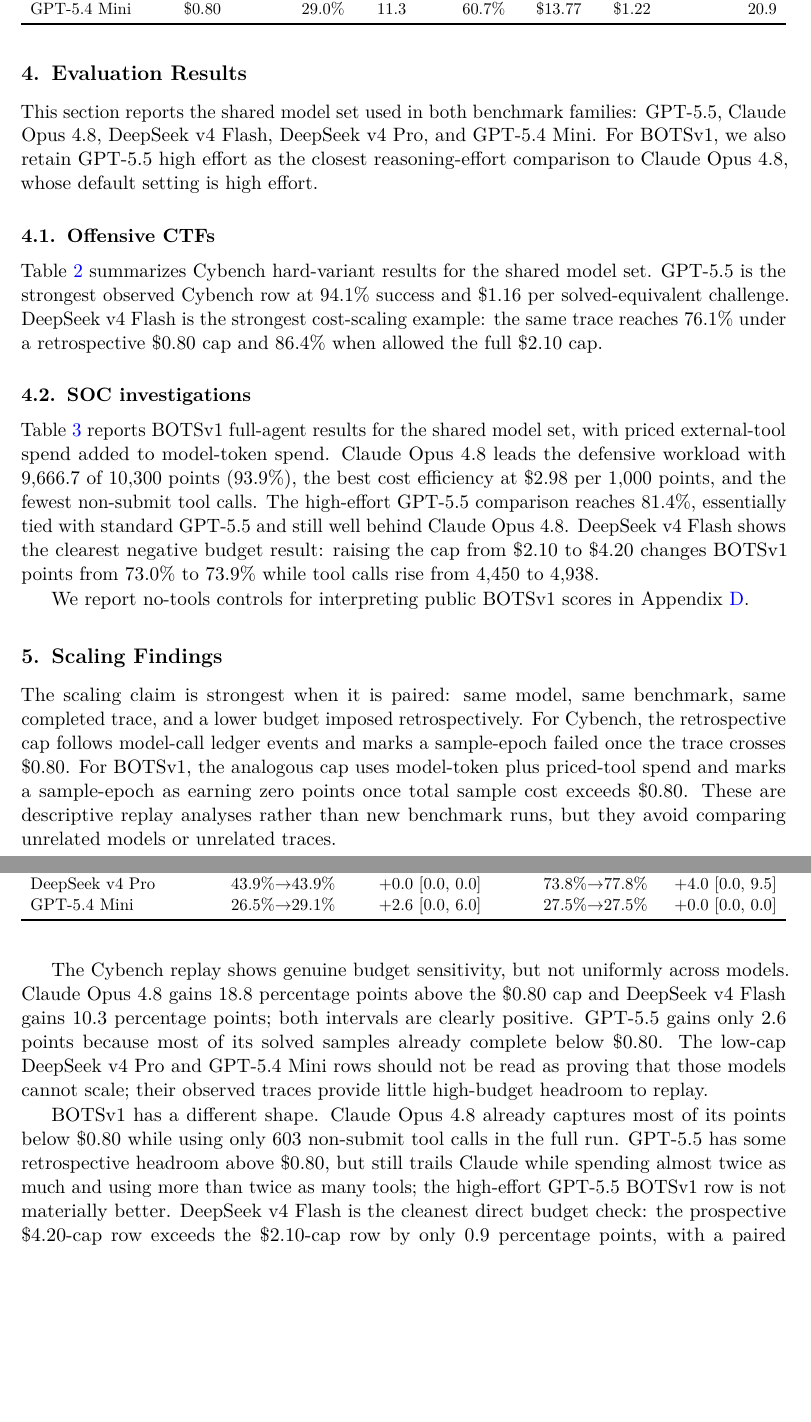
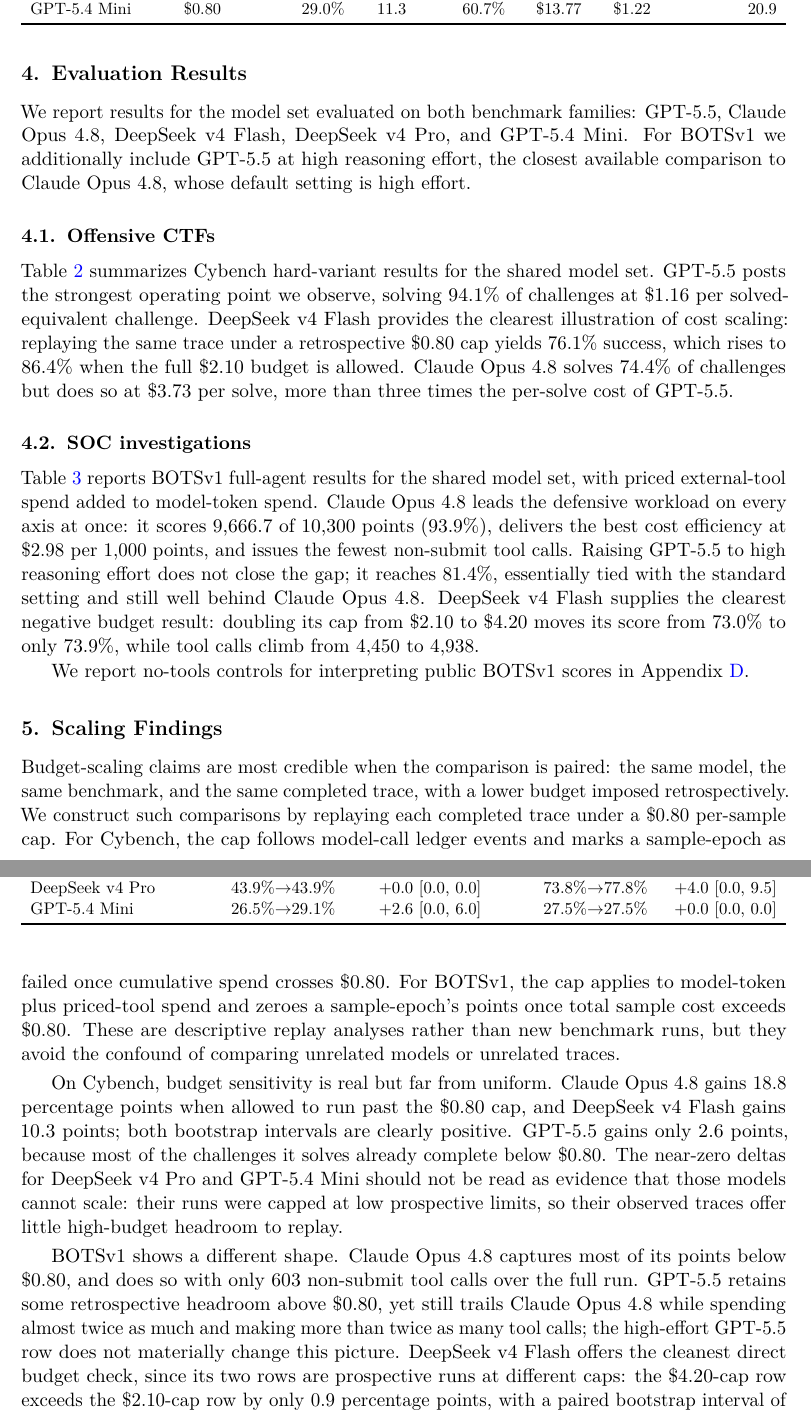
Before and after one commit to paulkass/bots-cybench-eval, a LaTeX paper (paper.tex): two parts of pages 6 and 7 of 13 before the commit and two parts of pages 6 and 7 of 14 after it, joined at a grey line, cut so that both start at the same text, the shorter picture padded with empty space. Compiled offline with pdfLaTeX.

Commit message:
Polish scaling results prose

```diff
--- a/paper.tex
+++ b/paper.tex
@@ -240,15 +240,16 @@
 \section{Evaluation Results}
 \label{sec:results}
 
-This section reports the shared model set used in both benchmark families: GPT-5.5, Claude Opus 4.8, DeepSeek v4 Flash, DeepSeek v4 Pro, and GPT-5.4 Mini.
-For BOTSv1, we also retain GPT-5.5 high effort as the closest reasoning-effort comparison to Claude Opus 4.8, whose default setting is high effort.
+We report results for the model set evaluated on both benchmark families: GPT-5.5, Claude Opus 4.8, DeepSeek v4 Flash, DeepSeek v4 Pro, and GPT-5.4 Mini.
+For BOTSv1 we additionally include GPT-5.5 at high reasoning effort, the closest available comparison to Claude Opus 4.8, whose default setting is high effort.
 
 \subsection{Offensive CTFs}
 \label{sec:cybench-results}
 
 Table~\ref{tab:cybench} summarizes Cybench hard-variant results for the shared model set.
-GPT-5.5 is the strongest observed Cybench row at 94.1\% success and \$1.16 per solved-equivalent challenge.
-DeepSeek v4 Flash is the strongest cost-scaling example: the same trace reaches 76.1\% under a retrospective \$0.80 cap and 86.4\% when allowed the full \$2.10 cap.
+GPT-5.5 posts the strongest operating point we observe, solving 94.1\% of challenges at \$1.16 per solved-equivalent challenge.
+DeepSeek v4 Flash provides the clearest illustration of cost scaling: replaying the same trace under a retrospective \$0.80 cap yields 76.1\% success, which rises to 86.4\% when the full \$2.10 budget is allowed.
+Claude Opus 4.8 solves 74.4\% of challenges but does so at \$3.73 per solve, more than three times the per-solve cost of GPT-5.5.
 
 \begin{table}[t]
 \centering
@@ -276,9 +277,9 @@
 \label{sec:bots-results}
 
 Table~\ref{tab:bots} reports BOTSv1 full-agent results for the shared model set, with priced external-tool spend added to model-token spend.
-Claude Opus 4.8 leads the defensive workload with 9,666.7 of 10,300 points (93.9\%), the best cost efficiency at \$2.98 per 1,000 points, and the fewest non-submit tool calls.
-The high-effort GPT-5.5 comparison reaches 81.4\%, essentially tied with standard GPT-5.5 and still well behind Claude Opus 4.8.
-DeepSeek v4 Flash shows the clearest negative budget result: raising the cap from \$2.10 to \$4.20 changes BOTSv1 points from 73.0\% to 73.9\% while tool calls rise from 4,450 to 4,938.
+Claude Opus 4.8 leads the defensive workload on every axis at once: it scores 9,666.7 of 10,300 points (93.9\%), delivers the best cost efficiency at \$2.98 per 1,000 points, and issues the fewest non-submit tool calls.
+Raising GPT-5.5 to high reasoning effort does not close the gap; it reaches 81.4\%, essentially tied with the standard setting and still well behind Claude Opus 4.8.
+DeepSeek v4 Flash supplies the clearest negative budget result: doubling its cap from \$2.10 to \$4.20 moves its score from 73.0\% to only 73.9\%, while tool calls climb from 4,450 to 4,938.
 
 \begin{table}[t]
 \centering
@@ -306,10 +307,11 @@
 \section{Scaling Findings}
 \label{sec:scaling-findings}
 
-The scaling claim is strongest when it is paired: same model, same benchmark, same completed trace, and a lower budget imposed retrospectively.
-For Cybench, the retrospective cap follows model-call ledger events and marks a sample-epoch failed once the trace crosses \$0.80.
-For BOTSv1, the analogous cap uses model-token plus priced-tool spend and marks a sample-epoch as earning zero points once total sample cost exceeds \$0.80.
-These are descriptive replay analyses rather than new benchmark runs, but they avoid comparing unrelated models or unrelated traces.
+Budget-scaling claims are most credible when the comparison is paired: the same model, the same benchmark, and the same completed trace, with a lower budget imposed retrospectively.
+We construct such comparisons by replaying each completed trace under a \$0.80 per-sample cap.
+For Cybench, the cap follows model-call ledger events and marks a sample-epoch as failed once cumulative spend crosses \$0.80.
+For BOTSv1, the cap applies to model-token plus priced-tool spend and zeroes a sample-epoch's points once total sample cost exceeds \$0.80.
+These are descriptive replay analyses rather than new benchmark runs, but they avoid the confound of comparing unrelated models or unrelated traces.
 
 \begin{table}[t]
 \centering
@@ -329,13 +331,12 @@
 \end{tabular}}
 \end{table}
 
-The Cybench replay shows genuine budget sensitivity, but not uniformly across models.
-Claude Opus 4.8 gains 18.8 percentage points above the \$0.80 cap and DeepSeek v4 Flash gains 10.3 percentage points; both intervals are clearly positive.
-GPT-5.5 gains only 2.6 points because most of its solved samples already complete below \$0.80.
-The low-cap DeepSeek v4 Pro and GPT-5.4 Mini rows should not be read as proving that those models cannot scale; their observed traces provide little high-budget headroom to replay.
+On Cybench, budget sensitivity is real but far from uniform.
+Claude Opus 4.8 gains 18.8 percentage points when allowed to run past the \$0.80 cap, and DeepSeek v4 Flash gains 10.3 points; both bootstrap intervals are clearly positive.
+GPT-5.5 gains only 2.6 points, because most of the challenges it solves already complete below \$0.80.
+The near-zero deltas for DeepSeek v4 Pro and GPT-5.4 Mini should not be read as evidence that those models cannot scale: their runs were capped at low prospective limits, so their observed traces offer little high-budget headroom to replay.
 
-BOTSv1 has a different shape.
-Claude Opus 4.8 already captures most of its points below \$0.80 while using only 603 non-submit tool calls in the full run.
-GPT-5.5 has some retrospective headroom above \$0.80, but still trails Claude while spending almost twice as much and using more than twice as many tools; the high-effort GPT-5.5 BOTSv1 row is not materially better.
-DeepSeek v4 Flash is the cleanest direct budget check: the prospective \$4.20-cap row exceeds the \$2.10-cap row by only 0.9 percentage points, with a paired bootstrap interval of -4.9 to +6.9 percentage points.
-More budget and more tool volume therefore did not buy a meaningful defensive improvement in this run.
+BOTSv1 shows a different shape.
+Claude Opus 4.8 captures most of its points below \$0.80, and does so with only 603 non-submit tool calls over the full run.
+GPT-5.5 retains some retrospective headroom above \$0.80, yet still trails Claude Opus 4.8 while spending almost twice as much and making more than twice as many tool calls; the high-effort GPT-5.5 row does not materially change this picture.
+DeepSeek v4 Flash offers the cleanest direct budget check, since its two rows are prospective runs at different caps: the \$4.20-cap row exceeds the \$2.10-cap row by only 0.9 percentage points, with a paired bootstrap interval of $-4.9$ to $+6.9$ percentage points.
```
Also changed, not shown: paper.tex (24 more changed lines).
